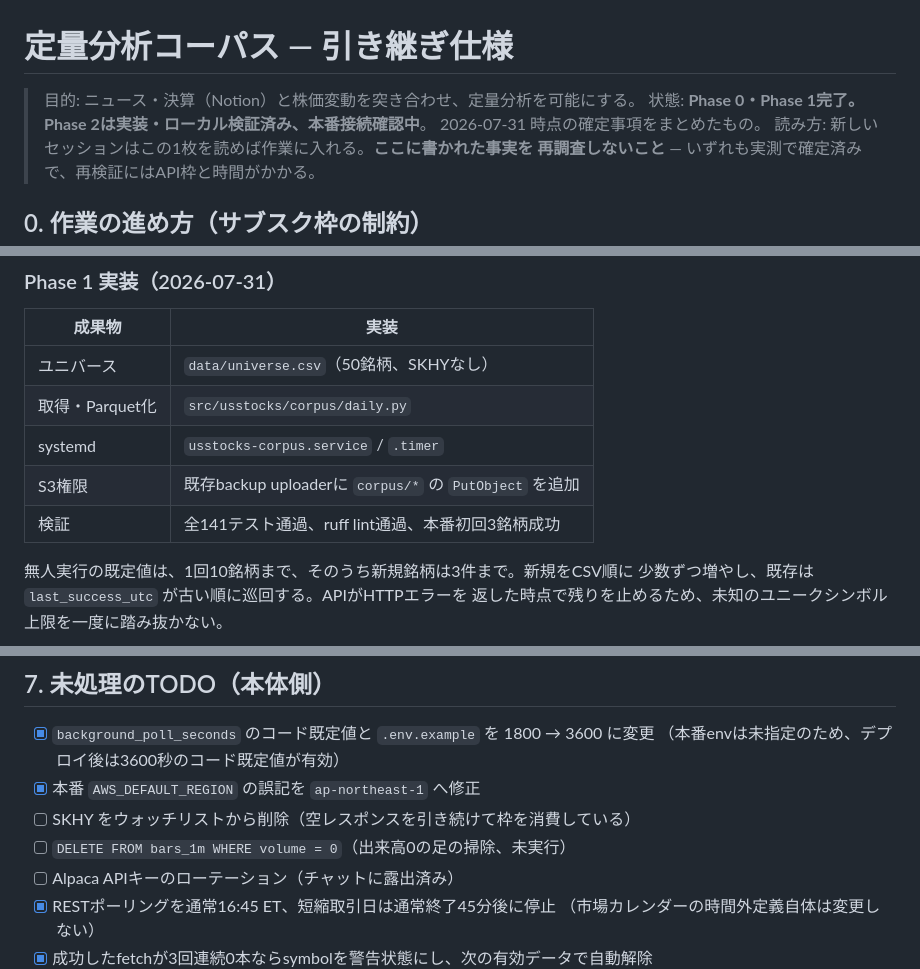
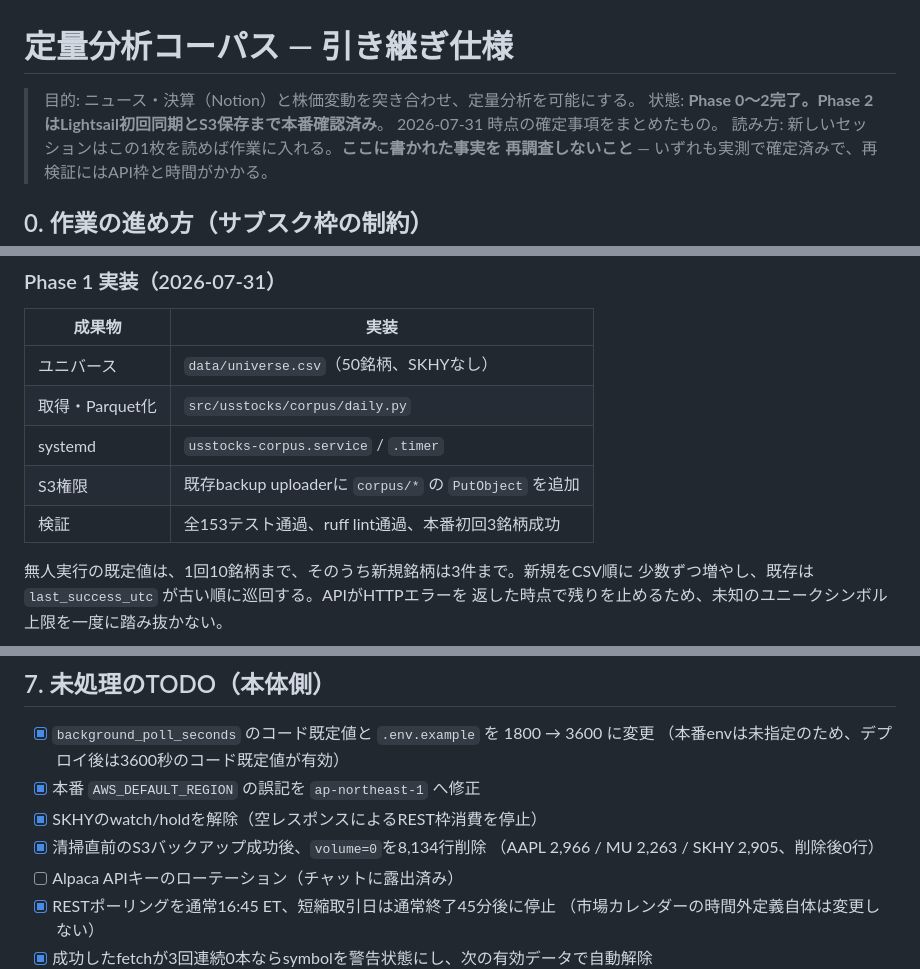
Before and after one commit to makechair/spelling-inconsistencies, a Markdown page: docs/analysis-spec.md, 3 parts joined by grey strips. Rendered like a GitHub page.

```diff
--- a/docs/analysis-spec.md
+++ b/docs/analysis-spec.md
@@ -1,7 +1,7 @@
 # 定量分析コーパス — 引き継ぎ仕様
 
 > 目的: ニュース・決算（Notion）と株価変動を突き合わせ、定量分析を可能にする。
-> 状態: **Phase 0・Phase 1完了。Phase 2は実装・ローカル検証済み、本番接続確認中**。
+> 状態: **Phase 0〜2完了。Phase 2はLightsail初回同期とS3保存まで本番確認済み**。
 > 2026-07-31 時点の確定事項をまとめたもの。
 > 読み方: 新しいセッションはこの1枚を読めば作業に入れる。**ここに書かれた事実を
 > 再調査しないこと** — いずれも実測で確定済みで、再検証にはAPI枠と時間がかかる。
@@ -128,7 +128,7 @@ s3://<既存バックアップバケット>/corpus/
 | 取得・Parquet化 | `src/usstocks/corpus/daily.py` |
 | systemd | `usstocks-corpus.service` / `.timer` |
 | S3権限 | 既存backup uploaderに `corpus/*` の `PutObject` を追加 |
-| 検証 | 全141テスト通過、ruff lint通過、本番初回3銘柄成功 |
+| 検証 | 全153テスト通過、ruff lint通過、本番初回3銘柄成功 |
 
 無人実行の既定値は、1回10銘柄まで、そのうち新規銘柄は3件まで。新規をCSV順に
 少数ずつ増やし、既存は `last_success_utc` が古い順に巡回する。APIがHTTPエラーを
@@ -304,8 +307,9 @@ Phase 1 と Phase 2 は独立しており、並行して進められる。teiten
 - [x] `background_poll_seconds` のコード既定値と `.env.example` を 1800 → 3600 に変更
       （本番envは未指定のため、デプロイ後は3600秒のコード既定値が有効）
 - [x] 本番 `AWS_DEFAULT_REGION` の誤記を `ap-northeast-1` へ修正
-- [ ] SKHY をウォッチリストから削除（空レスポンスを引き続けて枠を消費している）
-- [ ] `DELETE FROM bars_1m WHERE volume = 0`（出来高0の足の掃除、未実行）
+- [x] SKHYのwatch/holdを解除（空レスポンスによるREST枠消費を停止）
+- [x] 清掃直前のS3バックアップ成功後、`volume=0`を8,134行削除
+      （AAPL 2,966 / MU 2,263 / SKHY 2,905、削除後0行）
 - [ ] Alpaca APIキーのローテーション（チャットに露出済み）
 - [x] RESTポーリングを通常16:45 ET、短縮取引日は通常終了45分後に停止
       （市場カレンダーの時間外定義自体は変更しない）
```
Also changed, not shown: other parts of docs/analysis-spec.md (+4 -1 lines), docs/handoff.md (+18 -11 lines).
